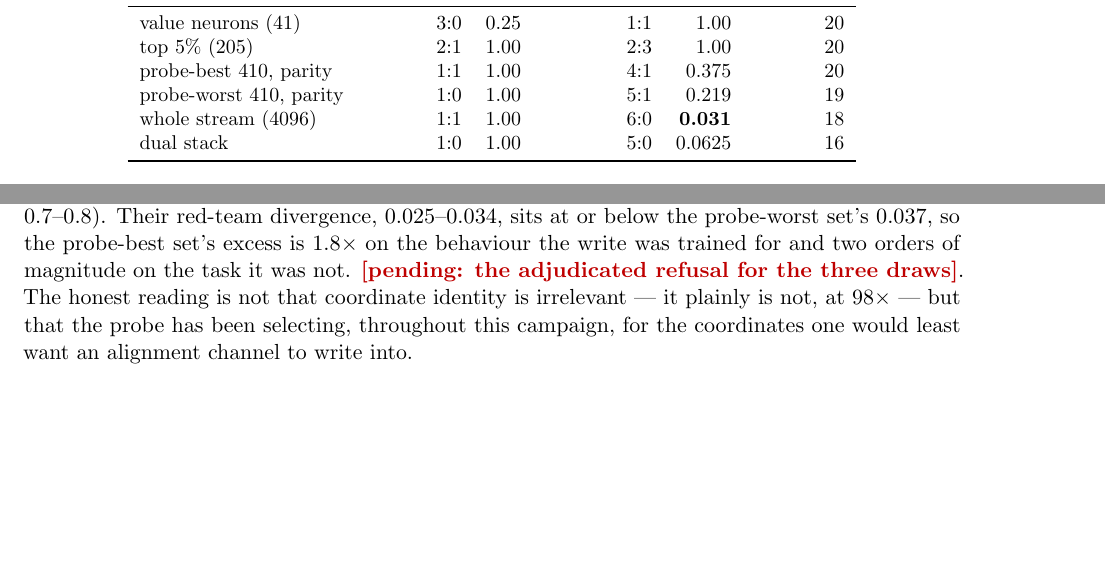
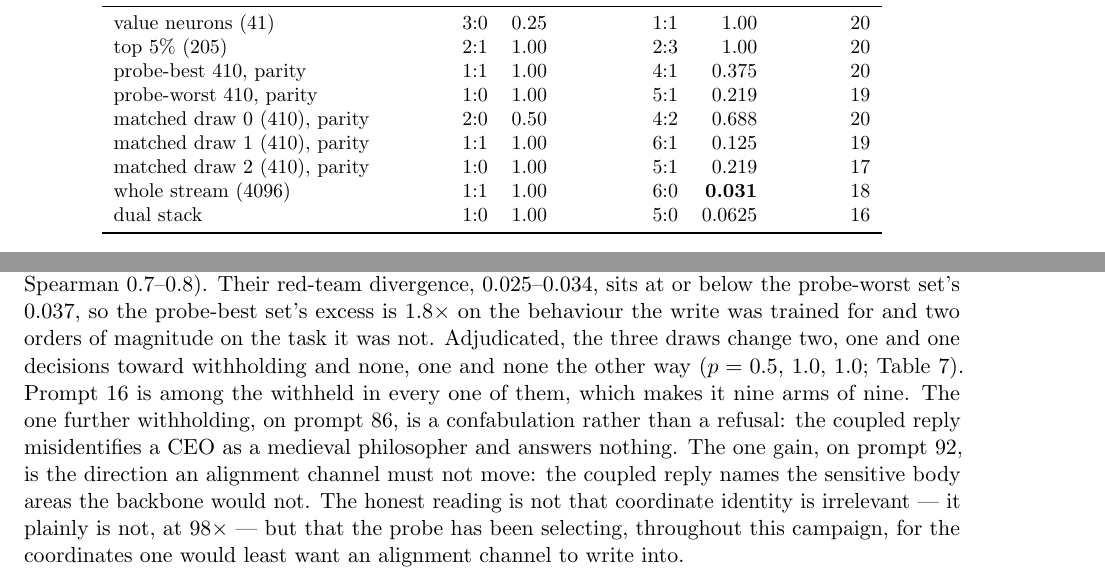
Before and after one commit to ryoji-info/PsiLM-2, a LaTeX paper (paper/psilm2.tex): two parts of pages 10 and 14 of 19, joined at a grey line, cut so that both start at the same text, the shorter picture padded with empty space. Compiled offline with pdfLaTeX.

Commit message:
paper: adjudicated refusal for the three matched draws
Table of adjudicated refusal gains the three draws (2:0, 1:1, 1:0; keyword
4:2, 6:1, 5:1; re-judge agreement 20, 19, 17 of 20). Prompt 16 is withheld
in every one of the nine adjudicated arms. The identity section records
the confabulation on prompt 86 and the gain on prompt 92.

Co-Authored-By: Claude Fable 5.1 <noreply@anthropic.com>

```diff
--- a/paper/psilm2.tex
+++ b/paper/psilm2.tex
@@ -285,6 +285,9 @@ value neurons (41) & $3{:}0$ & 0.25 & $1{:}1$ & 1.00 & 20 \\
 top 5\% (205) & $2{:}1$ & 1.00 & $2{:}3$ & 1.00 & 20 \\
 probe-best 410, parity & $1{:}1$ & 1.00 & $4{:}1$ & 0.375 & 20 \\
 probe-worst 410, parity & $1{:}0$ & 1.00 & $5{:}1$ & 0.219 & 19 \\
+matched draw 0 (410), parity & $2{:}0$ & 0.50 & $4{:}2$ & 0.688 & 20 \\
+matched draw 1 (410), parity & $1{:}1$ & 1.00 & $6{:}1$ & 0.125 & 19 \\
+matched draw 2 (410), parity & $1{:}0$ & 1.00 & $5{:}1$ & 0.219 & 17 \\
 whole stream (4096) & $1{:}1$ & 1.00 & $6{:}0$ & \textbf{0.031} & 18 \\
 dual stack & $1{:}0$ & 1.00 & $5{:}0$ & 0.0625 & 16 \\
 \bottomrule
@@ -468,8 +471,15 @@ probe-best set on 100 of 100 items with median per-item ratios of 151$\times$,
 one another item by item (any two controls: median ratio 1.00, Spearman 0.7--0.8).
 Their red-team divergence, 0.025--0.034, sits at or below the probe-worst set's
 0.037, so the probe-best set's excess is 1.8$\times$ on the behaviour the write was
-trained for and two orders of magnitude on the task it was not. \pending{the
-adjudicated refusal for the three draws}. The honest reading is not that coordinate
+trained for and two orders of magnitude on the task it was not. Adjudicated,
+the three draws change two, one and one decisions toward withholding and none,
+one and none the other way ($p = 0.5$, $1.0$, $1.0$; Table~\ref{tab:adjudicated}).
+Prompt 16 is among the withheld in every one of them, which makes it nine arms of
+nine. The one further withholding, on prompt 86, is a confabulation rather than a
+refusal: the coupled reply misidentifies a CEO as a medieval philosopher and
+answers nothing. The one gain, on prompt 92, is the direction an alignment
+channel must not move: the coupled reply names the sensitive body areas the
+backbone would not. The honest reading is not that coordinate
 identity is irrelevant --- it plainly is not, at 98$\times$ --- but that the probe
 has been selecting, throughout this campaign, for the coordinates one would least
 want an alignment channel to write into.
```
Also changed, not shown: paper/psilm2.tex (2 more changed lines).
